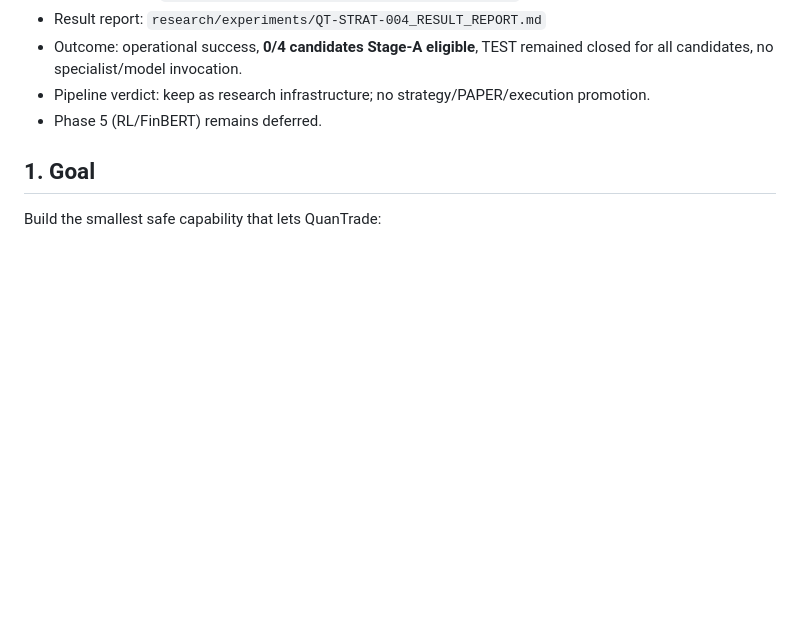
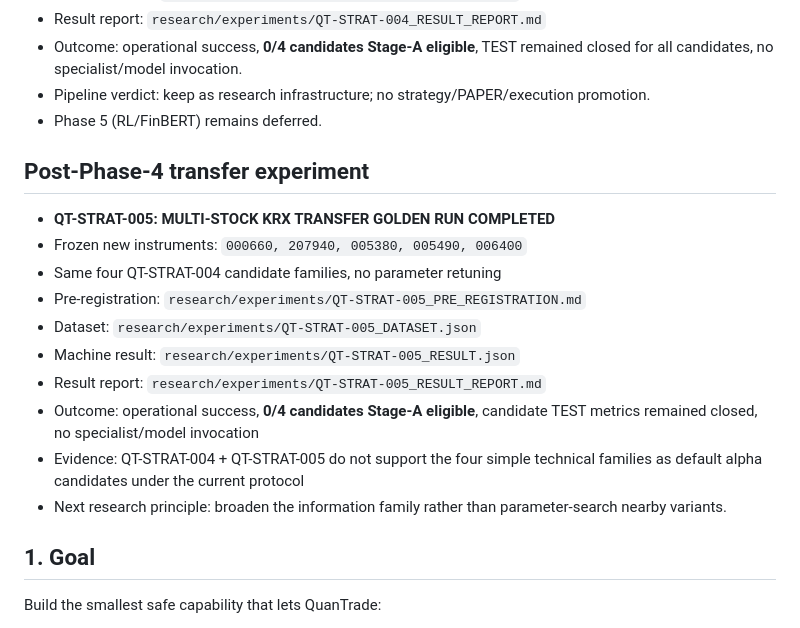
Before and after one commit to ringoincidents/quantrade, a Markdown page: research/precedents/2026-10-05_STRATEGY_RESEARCH_SANDBOX_IMPLEMENTATION_PLAN.md, the part around the change. Rendered like a GitHub page; blank space fills up the shorter version.

Commit message:
docs: record QT-STRAT-005 transfer experiment outcome

```diff
--- a/research/precedents/2026-10-05_STRATEGY_RESEARCH_SANDBOX_IMPLEMENTATION_PLAN.md
+++ b/research/precedents/2026-10-05_STRATEGY_RESEARCH_SANDBOX_IMPLEMENTATION_PLAN.md
@@ -32,6 +32,19 @@ Shared Holdings Runtime changes: **none required for Phase 1–3**
 - Outcome: operational success, **0/4 candidates Stage-A eligible**, TEST remained closed for all candidates, no specialist/model invocation.
 - Pipeline verdict: keep as research infrastructure; no strategy/PAPER/execution promotion.
 - Phase 5 (RL/FinBERT) remains deferred.
+
+## Post-Phase-4 transfer experiment
+
+- **QT-STRAT-005: MULTI-STOCK KRX TRANSFER GOLDEN RUN COMPLETED**
+- Frozen new instruments: `000660, 207940, 005380, 005490, 006400`
+- Same four QT-STRAT-004 candidate families, no parameter retuning
+- Pre-registration: `research/experiments/QT-STRAT-005_PRE_REGISTRATION.md`
+- Dataset: `research/experiments/QT-STRAT-005_DATASET.json`
+- Machine result: `research/experiments/QT-STRAT-005_RESULT.json`
+- Result report: `research/experiments/QT-STRAT-005_RESULT_REPORT.md`
+- Outcome: operational success, **0/4 candidates Stage-A eligible**, candidate TEST metrics remained closed, no specialist/model invocation
+- Evidence: QT-STRAT-004 + QT-STRAT-005 do not support the four simple technical families as default alpha candidates under the current protocol
+- Next research principle: broaden the information family rather than parameter-search nearby variants.
 
 ## 1. Goal
 
```
